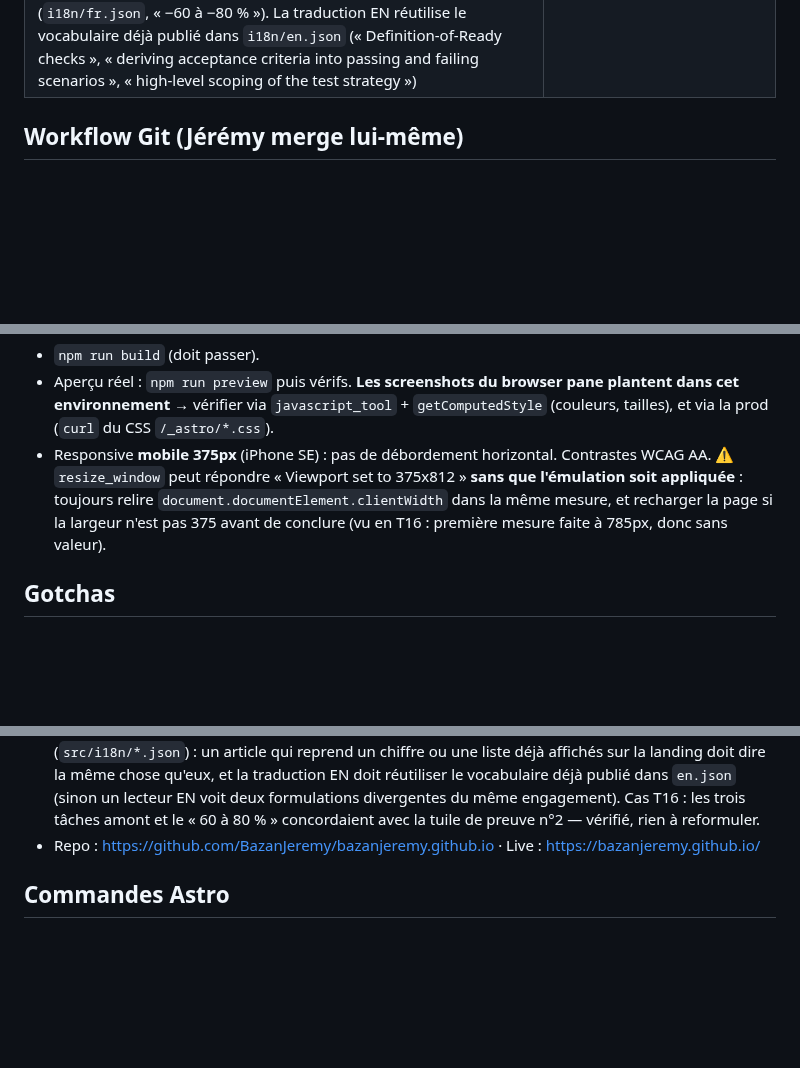
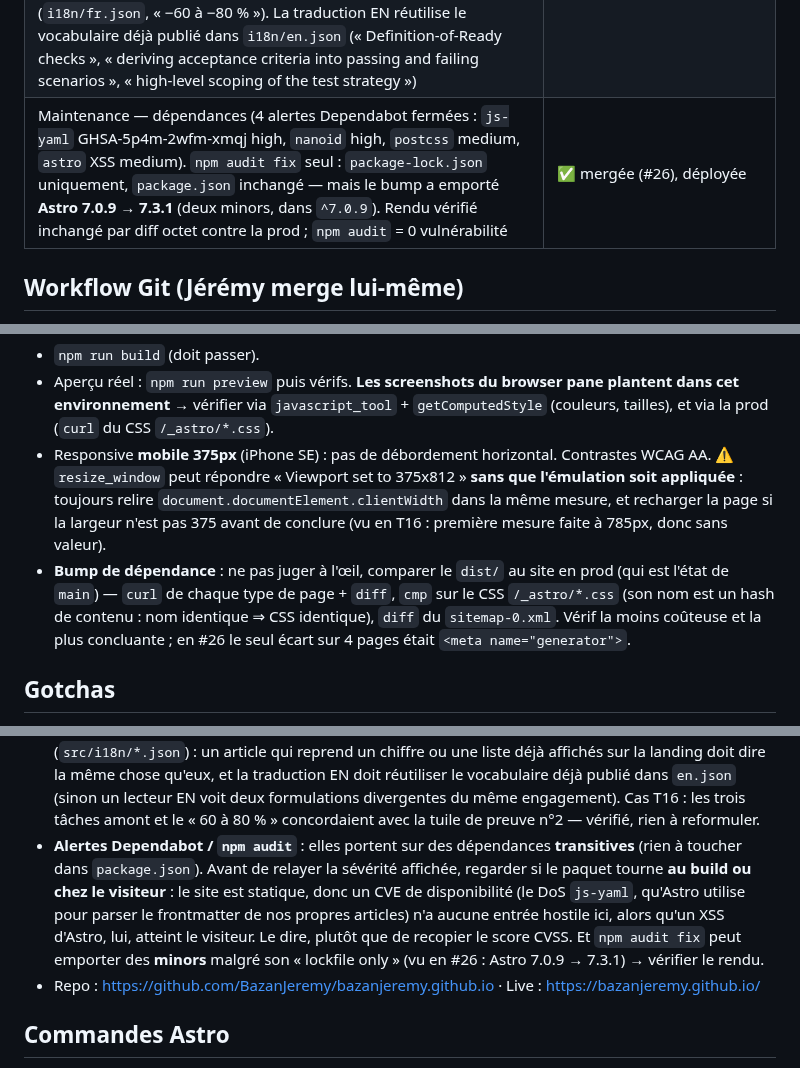
Before and after one commit to BazanJeremy/bazanjeremy.github.io, a Markdown page: CLAUDE.md, 3 parts joined by grey strips. GitHub-like rendering; blank space fills up the shorter version.

Commit message:
docs(handoff): record the dependency maintenance pass (#27)
- Log the Dependabot cleanup (#26) in the progress table: merged and
  deployed, production now serving Astro v7.3.1.
- Add the dependency-bump verification method to the checklist: diff the
  local `dist/` against production rather than eyeballing the preview.
- Add a gotcha on reading Dependabot alerts: judge the severity by where
  the package actually runs (build vs visitor) instead of relaying the
  CVSS score, and expect `npm audit fix` to pull in minors despite being
  lockfile-only.

Co-authored-by: Claude Opus 5 <noreply@anthropic.com>

```diff
--- a/CLAUDE.md
+++ b/CLAUDE.md
@@ -54,6 +54,7 @@ dans `src/i18n/fr.json`.
 | T14 — 3e article (« Tests flaky : qui décide qu'un test est instable ? », choix de conception de `flakysense`, FR par Jérémy + traduction EN). Une objection de l'article réécrite après vérification du repo lié : le seuil 0.5 est une constante de l'orchestrateur (ADR-005), distincte du seuil de détection 0.3, calibrée sur fixtures synthétiques, et la CLI **expose bien** `--escalation-threshold` | ✅ mergée (#20), déployée |
 | T15 — 4e article (« Le déterministe d'abord, l'IA là où elle apporte », la règle « le LLM ne décide de rien » appliquée à 5 outils, FR par Jérémy + traduction EN). Deux affirmations reformulées après vérification des dépôts cités : (1) `flakysense` n'a pas de « refus de conclure » sous 4 runs — `MIN_RUNS = 4` est un **amortisseur** du score dans `detector.py` (`raw * min(1, len(runs)/MIN_RUNS)`), le vrai refus est le classifieur de cause qui répond `unknown` sous `CONFIDENCE_FLOOR = 0.4` ; (2) `testscribe` n'a pas « retenu TF-IDF plutôt qu'un modèle sémantique » — ADR-002 acte un *dual-mode embedder*, TF-IDF étant le **défaut et le chemin CI**, sentence-transformers restant accessible via `USE_NEURAL_EMBEDDINGS`. Un point mou signalé et **non** réécrit (choix rhétorique, pas erreur factuelle) : sur `anomaly-sentinel`, le dépôt tient ses gates avec son fallback déterministe | ✅ mergée (#22), déployée |
 | T16 — 5e article (« Le QA qui arrive au refinement arrive déjà trop tard », positionnement du QA au cadrage plutôt qu'au refinement, FR par Jérémy + traduction EN). **Aucun dépôt d'outil cité** → pas de vérification technique applicable ; à la place, contrôle de cohérence avec la copy publiée : les trois tâches amont et le « 60 à 80 % » de l'article concordent mot pour mot avec la tuile de preuve n°2 (`i18n/fr.json`, « −60 à −80 % »). La traduction EN réutilise le vocabulaire déjà publié dans `i18n/en.json` (« Definition-of-Ready checks », « deriving acceptance criteria into passing and failing scenarios », « high-level scoping of the test strategy ») | ✅ mergée (#24), déployée |
+| Maintenance — dépendances (4 alertes Dependabot fermées : `js-yaml` GHSA-5p4m-2wfm-xmqj high, `nanoid` high, `postcss` medium, `astro` XSS medium). `npm audit fix` seul : `package-lock.json` uniquement, `package.json` inchangé — mais le bump a emporté **Astro 7.0.9 → 7.3.1** (deux minors, dans `^7.0.9`). Rendu vérifié inchangé par diff octet contre la prod ; `npm audit` = 0 vulnérabilité | ✅ mergée (#26), déployée |
 
 ## Workflow Git (Jérémy merge lui-même)
 
@@ -83,6 +84,11 @@ Vaut aussi pour les commentaires de PR et les issues.
   appliquée** : toujours relire `document.documentElement.clientWidth` dans la même mesure,
   et recharger la page si la largeur n'est pas 375 avant de conclure (vu en T16 : première
   mesure faite à 785px, donc sans valeur).
+- **Bump de dépendance** : ne pas juger à l'œil, comparer le `dist/` au site en prod (qui est
+  l'état de `main`) — `curl` de chaque type de page + `diff`, `cmp` sur le CSS `/_astro/*.css`
+  (son nom est un hash de contenu : nom identique ⇒ CSS identique), `diff` du `sitemap-0.xml`.
+  Vérif la moins coûteuse et la plus concluante ; en #26 le seul écart sur 4 pages était
+  `<meta name="generator">`.
 
 ## Gotchas
 
@@ -116,6 +122,13 @@ Vaut aussi pour les commentaires de PR et les issues.
   réutiliser le vocabulaire déjà publié dans `en.json` (sinon un lecteur EN voit deux
   formulations divergentes du même engagement). Cas T16 : les trois tâches amont et le
   « 60 à 80 % » concordaient avec la tuile de preuve n°2 — vérifié, rien à reformuler.
+- **Alertes Dependabot / `npm audit`** : elles portent sur des dépendances **transitives**
+  (rien à toucher dans `package.json`). Avant de relayer la sévérité affichée, regarder si le
+  paquet tourne **au build ou chez le visiteur** : le site est statique, donc un CVE de
+  disponibilité (le DoS `js-yaml`, qu'Astro utilise pour parser le frontmatter de nos propres
+  articles) n'a aucune entrée hostile ici, alors qu'un XSS d'Astro, lui, atteint le visiteur.
+  Le dire, plutôt que de recopier le score CVSS. Et `npm audit fix` peut emporter des
+  **minors** malgré son « lockfile only » (vu en #26 : Astro 7.0.9 → 7.3.1) → vérifier le rendu.
 - Repo : https://github.com/BazanJeremy/bazanjeremy.github.io · Live :
   https://bazanjeremy.github.io/
 
```
